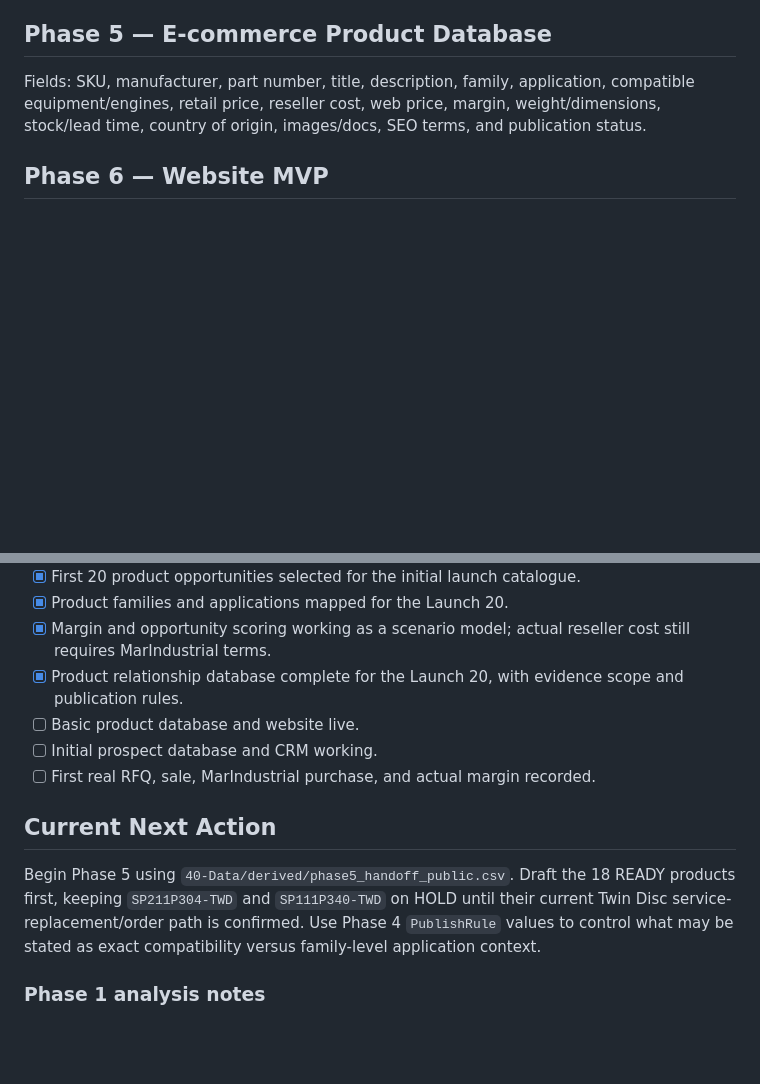
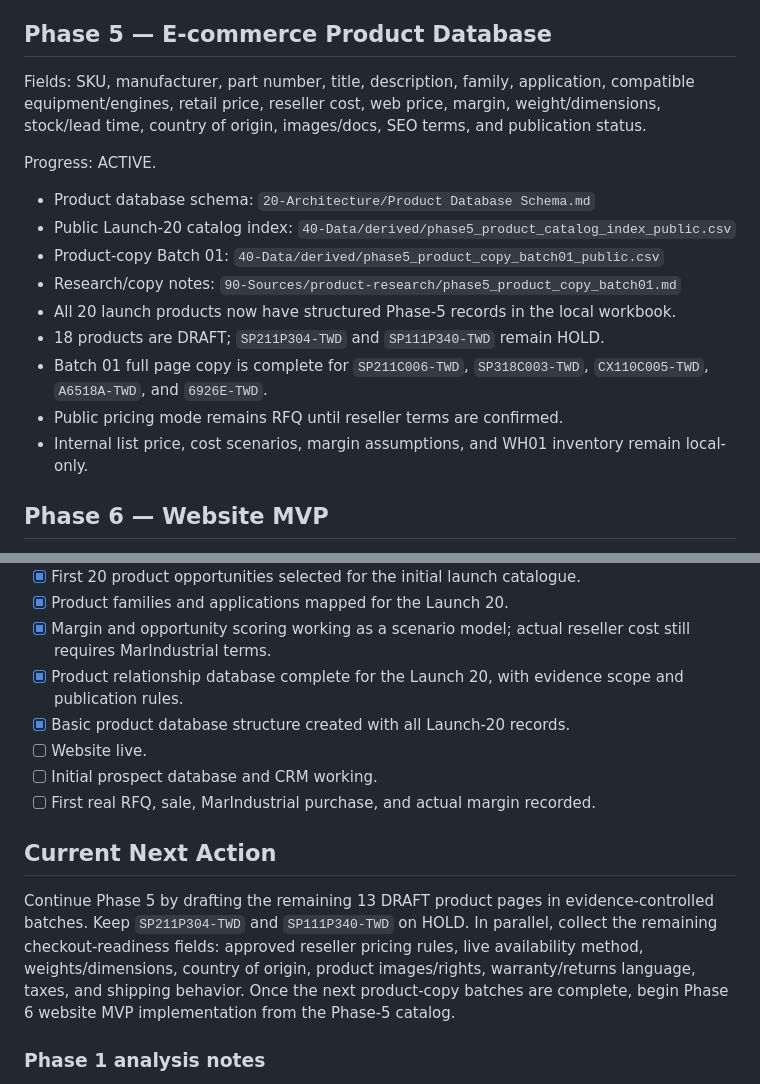
Before and after one commit to jenozu/twin-disc, a Markdown page: MASTER_ROADMAP.md, 2 parts joined by grey strips. GitHub-like rendering; blank space fills up the shorter version.

Commit message:
Advance roadmap into Phase 5 product database

```diff
--- a/MASTER_ROADMAP.md
+++ b/MASTER_ROADMAP.md
@@ -81,6 +81,18 @@ Progress: COMPLETE for the Launch 20.
 ## Phase 5 — E-commerce Product Database
 Fields: SKU, manufacturer, part number, title, description, family, application, compatible equipment/engines, retail price, reseller cost, web price, margin, weight/dimensions, stock/lead time, country of origin, images/docs, SEO terms, and publication status.
 
+Progress: ACTIVE.
+
+- Product database schema: `20-Architecture/Product Database Schema.md`
+- Public Launch-20 catalog index: `40-Data/derived/phase5_product_catalog_index_public.csv`
+- Product-copy Batch 01: `40-Data/derived/phase5_product_copy_batch01_public.csv`
+- Research/copy notes: `90-Sources/product-research/phase5_product_copy_batch01.md`
+- All 20 launch products now have structured Phase-5 records in the local workbook.
+- 18 products are DRAFT; `SP211P304-TWD` and `SP111P340-TWD` remain HOLD.
+- Batch 01 full page copy is complete for `SP211C006-TWD`, `SP318C003-TWD`, `CX110C005-TWD`, `A6518A-TWD`, and `6926E-TWD`.
+- Public pricing mode remains RFQ until reseller terms are confirmed.
+- Internal list price, cost scenarios, margin assumptions, and WH01 inventory remain local-only.
+
 ## Phase 6 — Website MVP
 Required: search by part number, category/product pages, pricing/availability or RFQ, checkout/contact capture, shipping, order confirmation, and analytics.
 
@@ -130,12 +142,13 @@ Dashboard groups: products, prospects, and business economics.
 - [x] Product families and applications mapped for the Launch 20.
 - [x] Margin and opportunity scoring working as a scenario model; actual reseller cost still requires MarIndustrial terms.
 - [x] Product relationship database complete for the Launch 20, with evidence scope and publication rules.
-- [ ] Basic product database and website live.
+- [x] Basic product database structure created with all Launch-20 records.
+- [ ] Website live.
 - [ ] Initial prospect database and CRM working.
 - [ ] First real RFQ, sale, MarIndustrial purchase, and actual margin recorded.
 
 ## Current Next Action
-Begin Phase 5 using `40-Data/derived/phase5_handoff_public.csv`. Draft the 18 READY products first, keeping `SP211P304-TWD` and `SP111P340-TWD` on HOLD until their current Twin Disc service-replacement/order path is confirmed. Use Phase 4 `PublishRule` values to control what may be stated as exact compatibility versus family-level application context.
+Continue Phase 5 by drafting the remaining 13 DRAFT product pages in evidence-controlled batches. Keep `SP211P304-TWD` and `SP111P340-TWD` on HOLD. In parallel, collect the remaining checkout-readiness fields: approved reseller pricing rules, live availability method, weights/dimensions, country of origin, product images/rights, warranty/returns language, taxes, and shipping behavior. Once the next product-copy batches are complete, begin Phase 6 website MVP implementation from the Phase-5 catalog.
 
 ### Phase 1 analysis notes
 - Manufacturer codes confirmed: 44 Twin Disc, 45 Twin Disc - Anneson, 46 Twin Disc - Rockford.
```
